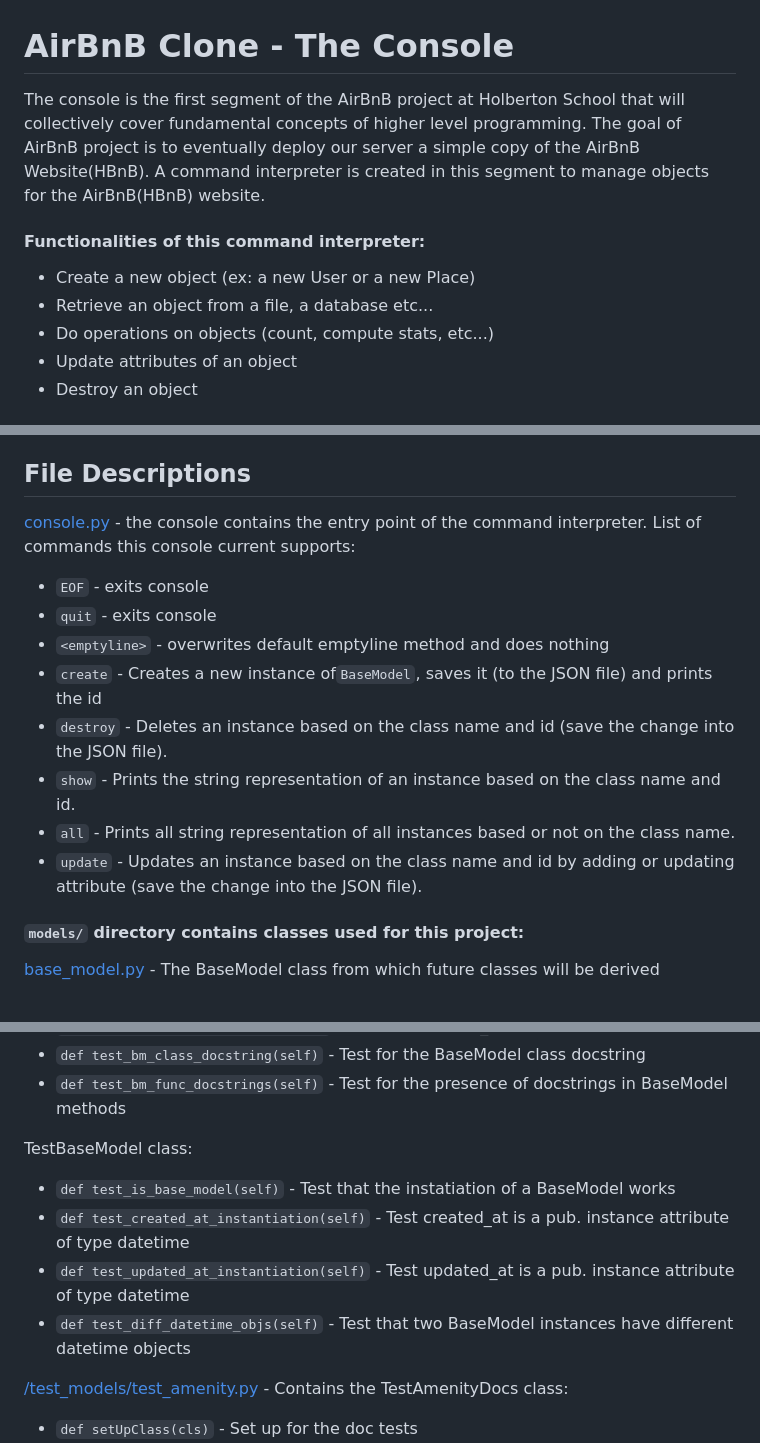
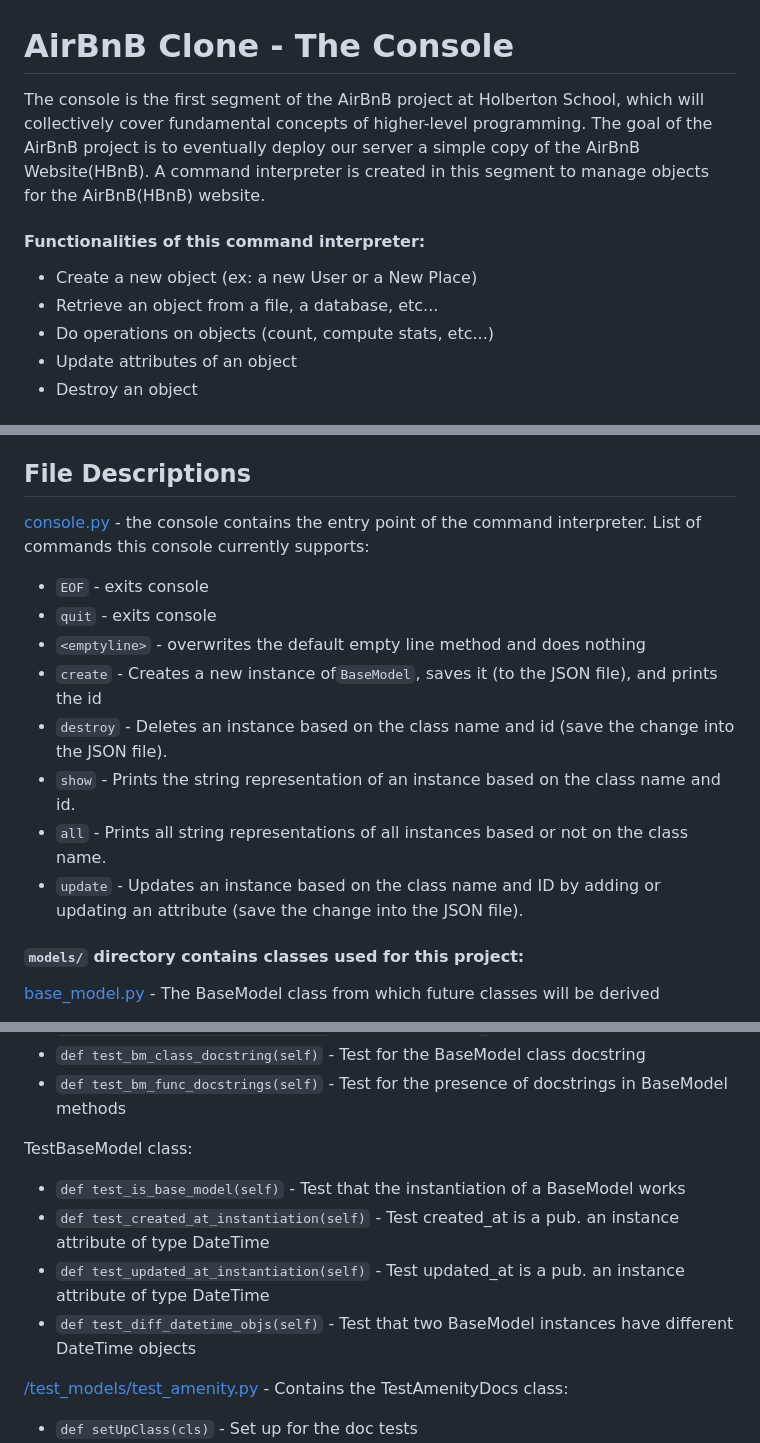
Before and after one commit to Alagbada123/AirBnB_clone_v3, a Markdown page: README.md, 3 parts joined by grey strips. GitHub-like rendering.

```diff
--- a/README.md
+++ b/README.md
@@ -1,9 +1,9 @@
 # AirBnB Clone - The Console
-The console is the first segment of the AirBnB project at Holberton School that will collectively cover fundamental concepts of higher level programming. The goal of AirBnB project is to eventually deploy our server a simple copy of the AirBnB Website(HBnB). A command interpreter is created in this segment to manage objects for the AirBnB(HBnB) website.
+The console is the first segment of the AirBnB project at Holberton School, which will collectively cover fundamental concepts of higher-level programming. The goal of the AirBnB project is to eventually deploy our server a simple copy of the AirBnB Website(HBnB). A command interpreter is created in this segment to manage objects for the AirBnB(HBnB) website.
 
 #### Functionalities of this command interpreter:
-* Create a new object (ex: a new User or a new Place)
-* Retrieve an object from a file, a database etc...
+* Create a new object (ex: a new User or a New Place)
+* Retrieve an object from a file, a database, etc...
 * Do operations on objects (count, compute stats, etc...)
 * Update attributes of an object
 * Destroy an object
@@ -29,15 +29,15 @@ This project is interpreted/tested on Ubuntu 14.04 LTS using python3 (version 3.
 
 ## File Descriptions
 [console.py](console.py) - the console contains the entry point of the command interpreter.
-List of commands this console current supports:
+List of commands this console currently supports:
 * `EOF` - exits console
 * `quit` - exits console
-* `<emptyline>` - overwrites default emptyline method and does nothing
-* `create` - Creates a new instance of`BaseModel`, saves it (to the JSON file) and prints the id
+* `<emptyline>` - overwrites the default empty line method and does nothing
+* `create` - Creates a new instance of`BaseModel`, saves it (to the JSON file), and prints the id
 * `destroy` - Deletes an instance based on the class name and id (save the change into the JSON file).
 * `show` - Prints the string representation of an instance based on the class name and id.
-* `all` - Prints all string representation of all instances based or not on the class name.
-* `update` - Updates an instance based on the class name and id by adding or updating attribute (save the change into the JSON file).
+* `all` - Prints all string representations of all instances based or not on the class name.
+* `update` - Updates an instance based on the class name and ID by adding or updating an attribute (save the change into the JSON file).
 
 #### `models/` directory contains classes used for this project:
 [base_model.py](/models/base_model.py) - The BaseModel class from which future classes will be derived
@@ -72,10 +72,10 @@ TestBaseModelDocs class:
 * `def test_bm_func_docstrings(self)` - Test for the presence of docstrings in BaseModel methods
 
 TestBaseModel class:
-* `def test_is_base_model(self)` - Test that the instatiation of a BaseModel works
-* `def test_created_at_instantiation(self)` - Test created_at is a pub. instance attribute of type datetime
-* `def test_updated_at_instantiation(self)` - Test updated_at is a pub. instance attribute of type datetime
-* `def test_diff_datetime_objs(self)` - Test that two BaseModel instances have different datetime objects
+* `def test_is_base_model(self)` - Test that the instantiation of a BaseModel works
+* `def test_created_at_instantiation(self)` - Test created_at is a pub. an instance attribute of type DateTime
+* `def test_updated_at_instantiation(self)` - Test updated_at is a pub. an instance attribute of type DateTime
+* `def test_diff_datetime_objs(self)` - Test that two BaseModel instances have different DateTime objects
 
 [/test_models/test_amenity.py](/tests/test_models/test_amenity.py) - Contains the TestAmenityDocs class:
 * `def setUpClass(cls)` - Set up for the doc tests
```
Also changed, not shown: other parts of README.md (+3 -3 lines).
